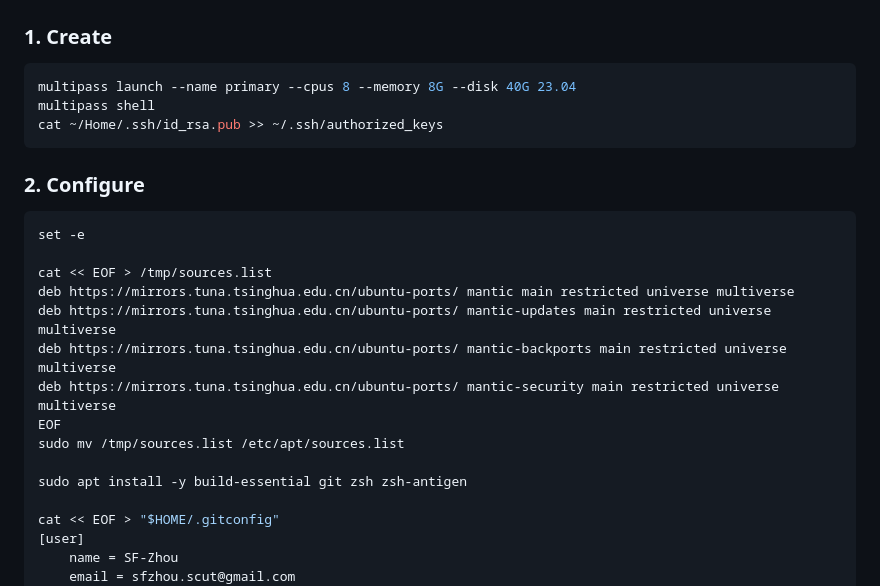
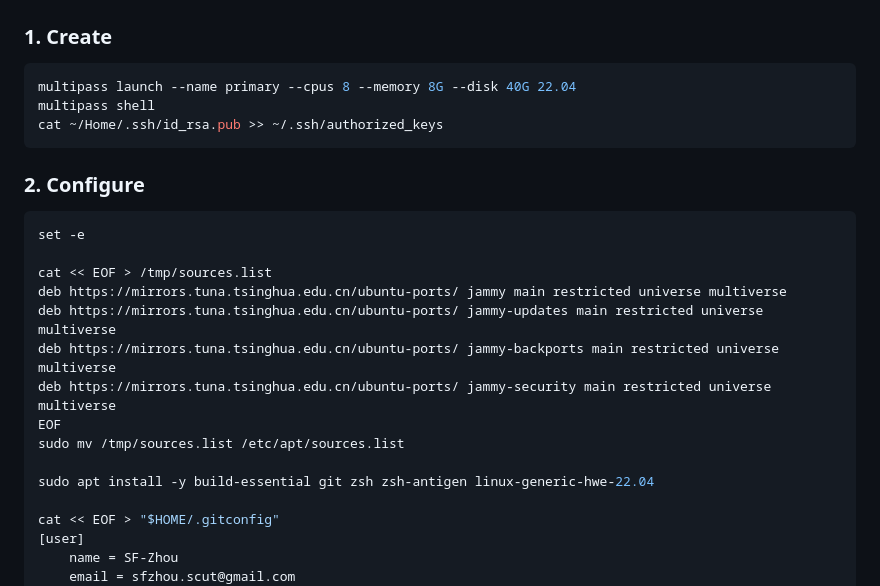
Before and after one commit to SF-Zhou/sf-zhou.github.io, a Markdown page: posts/programming/[2023.12.15 Linux,Ubuntu,Hidden]develop_environment.md, the part around the change. GitHub-like rendering.

Commit message:
Update post: ubuntu develop env use 22.04 with kernel 6.5

````diff
--- a/posts/programming/[2023.12.15 Linux,Ubuntu,Hidden]develop_environment.md
+++ b/posts/programming/[2023.12.15 Linux,Ubuntu,Hidden]develop_environment.md
@@ -3,7 +3,7 @@
 ### 1. Create
 
 ```bash
-multipass launch --name primary --cpus 8 --memory 8G --disk 40G 23.04
+multipass launch --name primary --cpus 8 --memory 8G --disk 40G 22.04
 multipass shell
 cat ~/Home/.ssh/id_rsa.pub >> ~/.ssh/authorized_keys
 ```
@@ -14,14 +14,14 @@ cat ~/Home/.ssh/id_rsa.pub >> ~/.ssh/authorized_keys
 set -e
 
 cat << EOF > /tmp/sources.list
-deb https://mirrors.tuna.tsinghua.edu.cn/ubuntu-ports/ mantic main restricted universe multiverse
-deb https://mirrors.tuna.tsinghua.edu.cn/ubuntu-ports/ mantic-updates main restricted universe multiverse
-deb https://mirrors.tuna.tsinghua.edu.cn/ubuntu-ports/ mantic-backports main restricted universe multiverse
-deb https://mirrors.tuna.tsinghua.edu.cn/ubuntu-ports/ mantic-security main restricted universe multiverse
+deb https://mirrors.tuna.tsinghua.edu.cn/ubuntu-ports/ jammy main restricted universe multiverse
+deb https://mirrors.tuna.tsinghua.edu.cn/ubuntu-ports/ jammy-updates main restricted universe multiverse
+deb https://mirrors.tuna.tsinghua.edu.cn/ubuntu-ports/ jammy-backports main restricted universe multiverse
+deb https://mirrors.tuna.tsinghua.edu.cn/ubuntu-ports/ jammy-security main restricted universe multiverse
 EOF
 sudo mv /tmp/sources.list /etc/apt/sources.list
 
-sudo apt install -y build-essential git zsh zsh-antigen
+sudo apt install -y build-essential git zsh zsh-antigen linux-generic-hwe-22.04
 
 cat << EOF > "$HOME/.gitconfig"
 [user]
````
